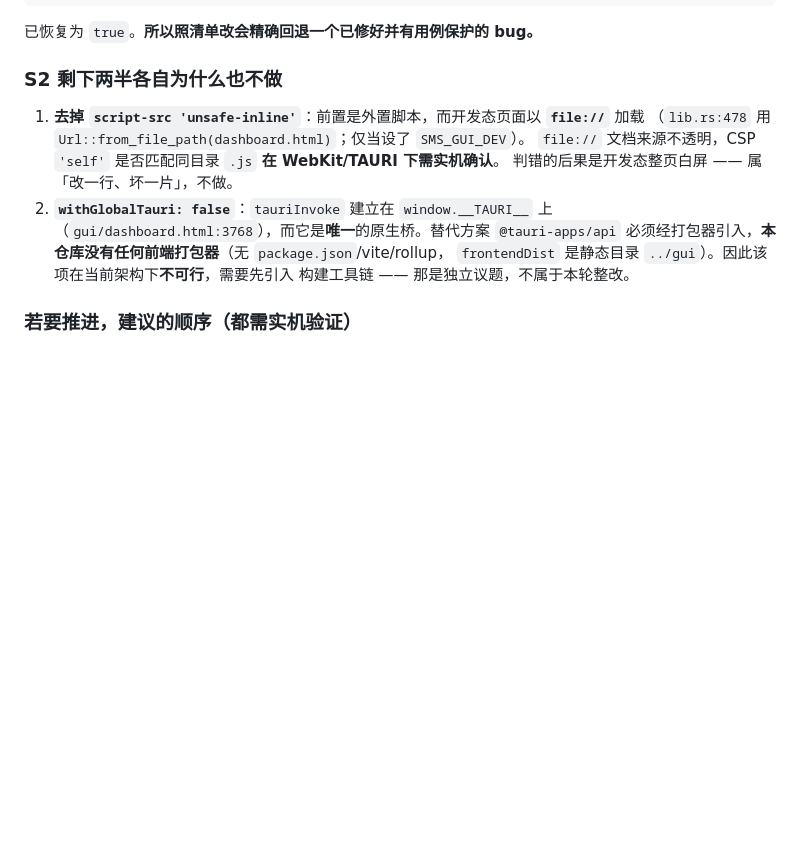
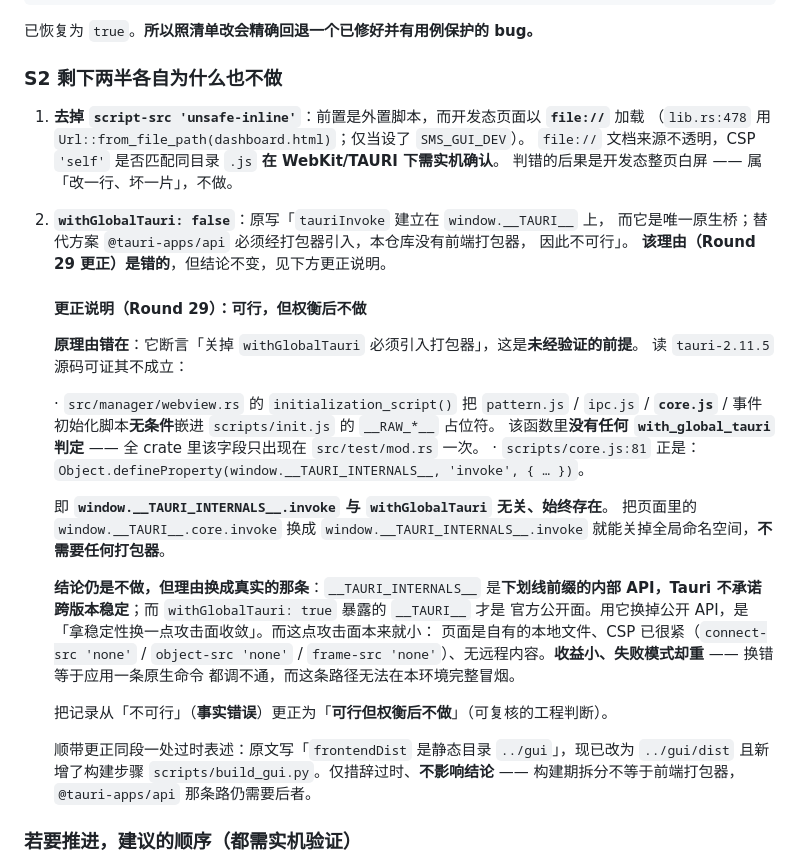
Before and after one commit to oswaldhill/skill-mcp-studio, a Markdown page: docs/reviews/评审-v0.24.0-待完善清单.md, the part around the change. Rendered like a GitHub page; blank space fills up the shorter version.

Commit message:
docs(reviews): 更正 S2「withGlobalTauri 不可行」的错误理由（实为可行但权衡后不做）
## 上一版理由错在哪

S2 专节原写：

> `withGlobalTauri: false`：`tauriInvoke` 建立在 `window.__TAURI__` 上……
> 替代方案 `@tauri-apps/api` 必须经打包器引入，本仓库没有任何前端打包器，
> 因此该项在当前架构下**不可行**。

**这是一条基于未验证前提的断言，且是错的。** 读 `tauri-2.11.5` 源码可证：

· `src/manager/webview.rs` 的 `initialization_script()` 把 `pattern.js` / `ipc.js` /
  **`core.js`** / 事件初始化脚本**无条件**嵌进 `scripts/init.js` 的 `__RAW_*__`
  占位符 —— 该函数里**没有任何 `with_global_tauri` 判定**（全 crate 里该字段只出现在
  `src/test/mod.rs` 一次）。
· `scripts/core.js:81` 正是
  `Object.defineProperty(window.__TAURI_INTERNALS__, 'invoke', { … })`。

即 **`window.__TAURI_INTERNALS__.invoke` 与 `withGlobalTauri` 无关、始终存在**。
把页面里的 `window.__TAURI__.core.invoke` 换成 `window.__TAURI_INTERNALS__.invoke`
就能关掉全局命名空间，**不需要任何打包器**。

## 结论仍是不做，但理由换成真实的那条

`__TAURI_INTERNALS__` 是**下划线前缀的内部 API，不承诺跨版本稳定**；而
`withGlobalTauri: true` 暴露的 `__TAURI__` 才是官方公开面。用它换掉公开 API，
是「拿稳定性换一点攻击面收敛」。

而这点攻击面本来就小：页面是自有的本地文件，CSP 已很紧（`connect-src 'none'` /
`object-src 'none'` / `frame-src 'none'`），无远程内容。**收益小、失败模式却重** ——
换错等于应用一条原生命令都调不通，而这条路径无法在本环境完整冒烟。

把记录从「不可行」（**事实错误**）更正为「**可行但权衡后不做**」（可复核的工程判断）。

## 顺带更正一处过时表述

同段原写「`frontendDist` 是静态目录 `../gui`」，现已改为 `../gui/dist` 且新增了
构建步骤 `scripts/build_gui.py`。仅措辞过时、**不影响结论** —— 构建期拆分不等于
前端打包器，`@tauri-apps/api` 那条路仍需要后者。

## 门禁

`ruff` 通过；974 用例 OK(skipped=2)，与 CI 基线一致。

```diff
--- a/docs/reviews/评审-v0.24.0-待完善清单.md
+++ b/docs/reviews/评审-v0.24.0-待完善清单.md
@@ -702,11 +702,39 @@ Ran 16 tests — FAILED (failures=1)
    （`lib.rs:478` 用 `Url::from_file_path(dashboard.html)`；仅当设了 `SMS_GUI_DEV`）。
    `file://` 文档来源不透明，CSP `'self'` 是否匹配同目录 `.js` **在 WebKit/TAURI 下需实机确认**。
    判错的后果是开发态整页白屏 —— 属「改一行、坏一片」，不做。
-2. **`withGlobalTauri: false`**：`tauriInvoke` 建立在 `window.__TAURI__` 上
-   （`gui/dashboard.html:3768`），而它是**唯一**的原生桥。替代方案 `@tauri-apps/api`
-   必须经打包器引入，**本仓库没有任何前端打包器**（无 `package.json`/vite/rollup，
-   `frontendDist` 是静态目录 `../gui`）。因此该项在当前架构下**不可行**，需要先引入
-   构建工具链 —— 那是独立议题，不属于本轮整改。
+2. **`withGlobalTauri: false`**：原写「`tauriInvoke` 建立在 `window.__TAURI__` 上，
+   而它是唯一原生桥；替代方案 `@tauri-apps/api` 必须经打包器引入，本仓库没有前端打包器，
+   因此不可行」。
+   **该理由（Round 29 更正）是错的**，但结论不变，见下方更正说明。
+
+   #### 更正说明（Round 29）：可行，但权衡后不做
+
+   **原理由错在**：它断言「关掉 `withGlobalTauri` 必须引入打包器」，这是**未经验证的前提**。
+   读 `tauri-2.11.5` 源码可证其不成立：
+
+   · `src/manager/webview.rs` 的 `initialization_script()` 把 `pattern.js` / `ipc.js` /
+     **`core.js`** / 事件初始化脚本**无条件**嵌进 `scripts/init.js` 的 `__RAW_*__` 占位符。
+     该函数里**没有任何 `with_global_tauri` 判定** —— 全 crate 里该字段只出现在
+     `src/test/mod.rs` 一次。
+   · `scripts/core.js:81` 正是：
+     `Object.defineProperty(window.__TAURI_INTERNALS__, 'invoke', { … })`。
+
+   即 **`window.__TAURI_INTERNALS__.invoke` 与 `withGlobalTauri` 无关、始终存在**。
+   把页面里的 `window.__TAURI__.core.invoke` 换成 `window.__TAURI_INTERNALS__.invoke`
+   就能关掉全局命名空间，**不需要任何打包器**。
+
+   **结论仍是不做，但理由换成真实的那条**：`__TAURI_INTERNALS__` 是**下划线前缀的内部
+   API，Tauri 不承诺跨版本稳定**；而 `withGlobalTauri: true` 暴露的 `__TAURI__` 才是
+   官方公开面。用它换掉公开 API，是「拿稳定性换一点攻击面收敛」。而这点攻击面本来就小：
+   页面是自有的本地文件、CSP 已很紧（`connect-src 'none'` / `object-src 'none'` /
+   `frame-src 'none'`）、无远程内容。**收益小、失败模式却重** —— 换错等于应用一条原生命令
+   都调不通，而这条路径无法在本环境完整冒烟。
+
+   把记录从「不可行」（**事实错误**）更正为「**可行但权衡后不做**」（可复核的工程判断）。
+
+   顺带更正同段一处过时表述：原文写「`frontendDist` 是静态目录 `../gui`」，现已改为
+   `../gui/dist` 且新增了构建步骤 `scripts/build_gui.py`。仅措辞过时、**不影响结论** ——
+   构建期拆分不等于前端打包器，`@tauri-apps/api` 那条路仍需要后者。
 
 ### 若要推进，建议的顺序（都需实机验证）
 
```
